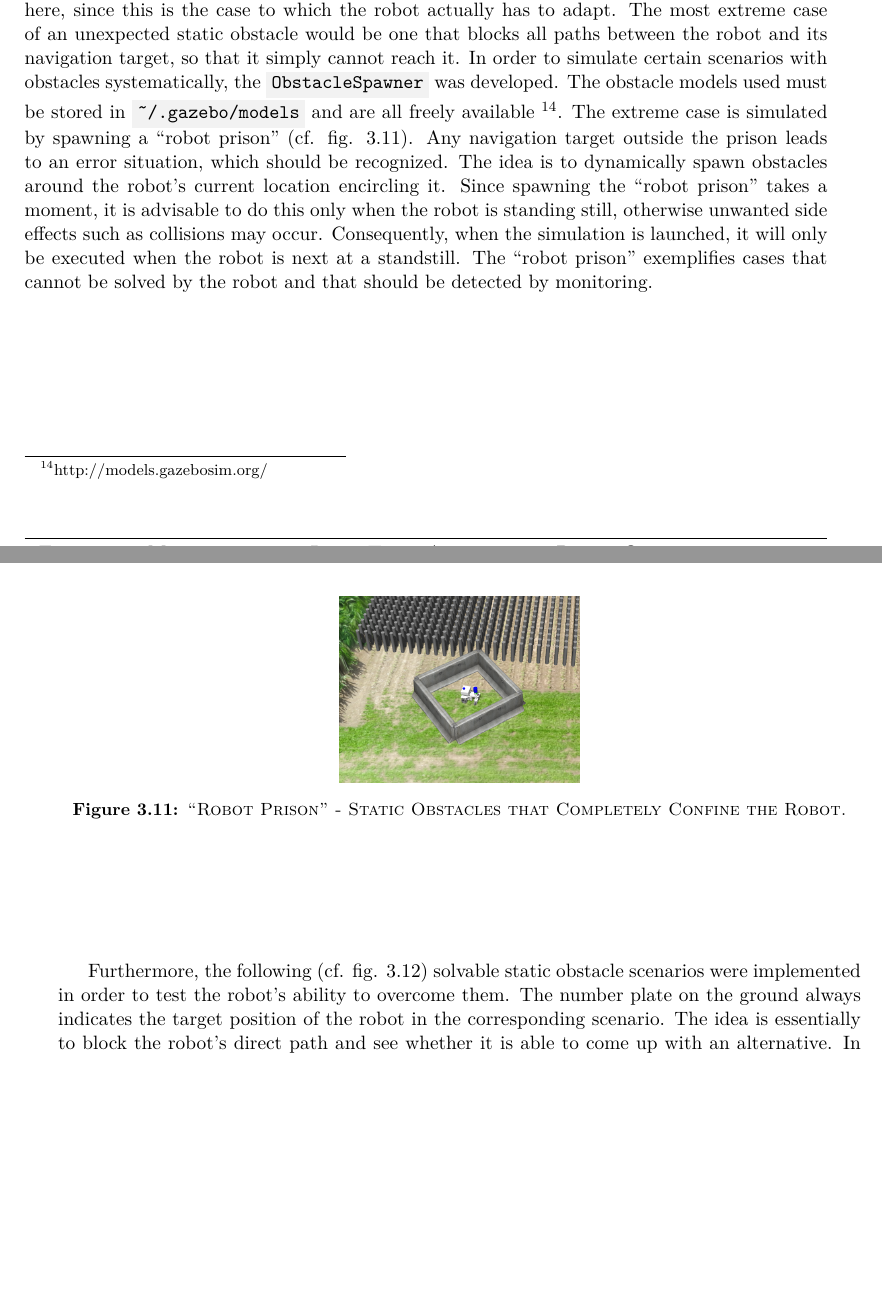
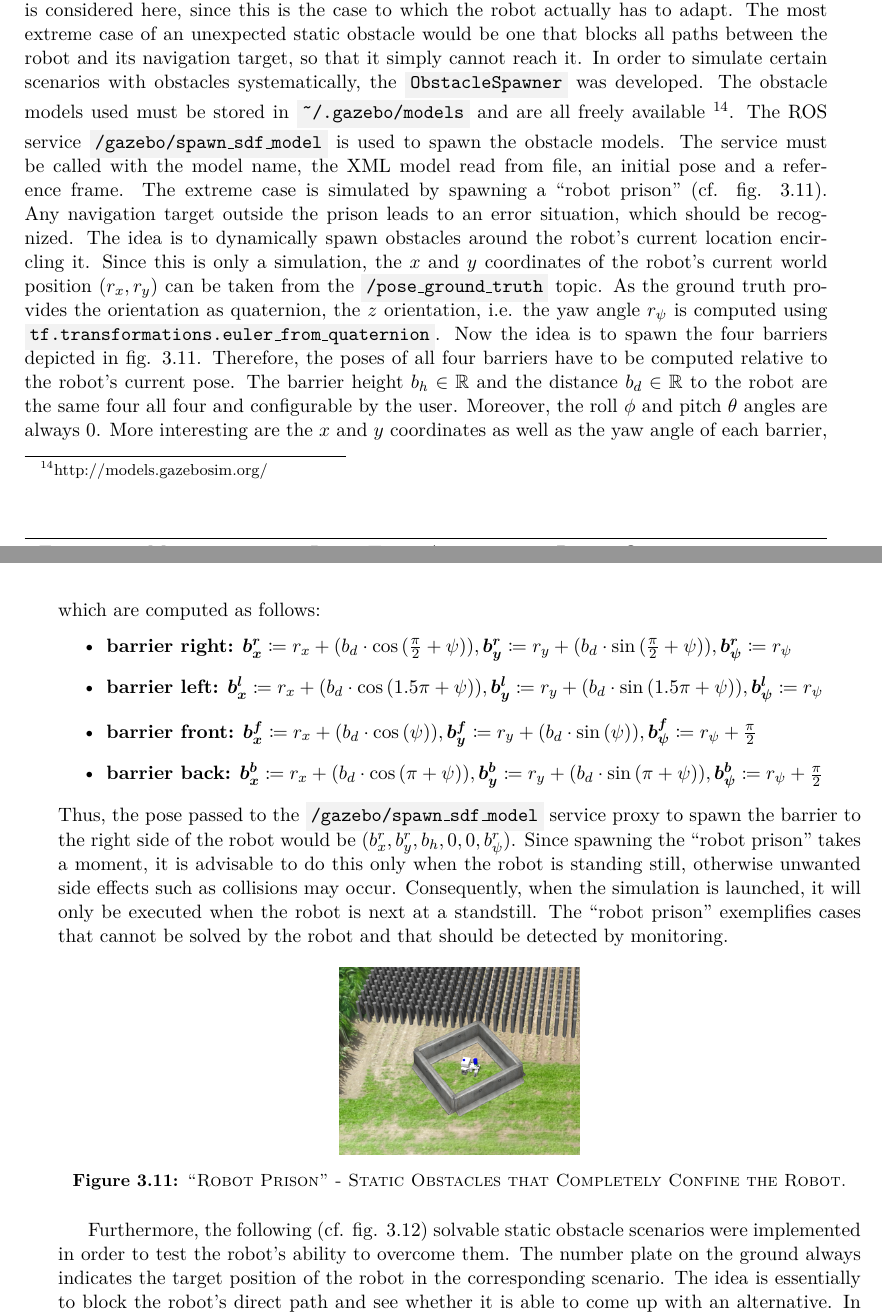
Before and after one commit to tbohne/msc, a LaTeX thesis (thesis/thesis.tex): two parts of pages 75 and 76 of 107, joined at a grey line, cut so that both start at the same text, the shorter picture padded with empty space. Compiled offline with pdfLaTeX.

Commit message:
extend nav fail sim section

```diff
--- a/thesis/thesis.tex
+++ b/thesis/thesis.tex
@@ -16,6 +16,8 @@
 \usepackage{csquotes}
 
 \usepackage{gensymb}
+
+\usepackage{mathtools}
 
 \usepackage{algorithm, algorithmic}  % for pseudo code (cf. documentation)
 \renewcommand{\algorithmiccomment}[1]{\qquad{\small // \textit{#1}}}
@@ -2054,8 +2056,21 @@ spot, and after that, in most cases, the obstacle has already disappeared and th
 Therefore, only the harder case of unexpected static obstacles is considered here, since this is the case to which the robot actually has to adapt. The most extreme case of an
 unexpected static obstacle would be one that blocks all paths between the robot and its navigation target, so that it simply cannot reach it. In order to simulate certain scenarios
 with obstacles systematically, the \code{ObstacleSpawner} was developed. The obstacle models used must be stored in \code{\textasciitilde/.gazebo/models} and are all freely available
-\footnote{http://models.gazebosim.org/}. The extreme case is simulated by spawning a \textquote{robot prison} (cf. fig. \ref{fig:robot_prison}). Any navigation target outside the
-prison leads to an error situation, which should be recognized. The idea is to dynamically spawn obstacles around the robot's current location encircling it.
+\footnote{http://models.gazebosim.org/}. The ROS service \code{/gazebo/spawn\_sdf\_model} is used to spawn the obstacle models. The service must be called with the model name,
+the XML model read from file, an initial pose and a reference frame. The extreme case is simulated by spawning a \textquote{robot prison} (cf. fig. \ref{fig:robot_prison}). Any
+navigation target outside the prison leads to an error situation, which should be recognized. The idea is to dynamically spawn obstacles around the robot's current location encircling
+it. Since this is only a simulation, the $x$ and $y$ coordinates of the robot's current world position ($r_x, r_y$) can be taken from the \code{/pose\_ground\_truth} topic.
+As the ground truth provides the orientation as quaternion, the $z$ orientation, i.e. the yaw angle $r_\psi$ is computed using \code{tf.transformations.euler\_from\_quaternion}.
+Now the idea is to spawn the four barriers depicted in fig. \ref{fig:robot_prison}. Therefore, the poses of all four barriers have to be computed relative to the robot's current
+pose. The barrier height $b_h \in \mathbb{R}$ and the distance $b_d \in \mathbb{R}$ to the robot are the same four all four and configurable by the user. Moreover, the roll $\phi$
+and pitch $\theta$ angles are always $0$. More interesting are the $x$ and $y$ coordinates as well as the yaw angle of each barrier, which are computed as follows:
+\begin{itemize}
+    \item \textbf{barrier right:} $\boldsymbol{b_x^r} \coloneqq r_x + (b_d \cdot \cos{(\frac{\pi}{2} + \psi})), \boldsymbol{b_y^r} \coloneqq r_y + (b_d \cdot \sin{(\frac{\pi}{2} + \psi)}), \boldsymbol{b_\psi^r} \coloneqq r_\psi$
+    \item \textbf{barrier left:} $\boldsymbol{b_x^l} \coloneqq r_x + (b_d \cdot \cos{(1.5 \pi + \psi})), \boldsymbol{b_y^l} \coloneqq r_y + (b_d \cdot \sin{(1.5 \pi + \psi)}), \boldsymbol{b_\psi^l} \coloneqq r_\psi$
+    \item \textbf{barrier front:} $\boldsymbol{b_x^f} \coloneqq r_x + (b_d \cdot \cos{(\psi})), \boldsymbol{b_y^f} \coloneqq r_y + (b_d \cdot \sin{(\psi)}), \boldsymbol{b_\psi^f} \coloneqq r_\psi + \frac{\pi}{2}$
+    \item \textbf{barrier back:} $\boldsymbol{b_x^b} \coloneqq r_x + (b_d \cdot \cos{(\pi + \psi})), \boldsymbol{b_y^b} \coloneqq r_y + (b_d \cdot \sin{(\pi + \psi)}), \boldsymbol{b_\psi^b} \coloneqq r_\psi + \frac{\pi}{2}$
+\end{itemize}
+Thus, the pose passed to the \code{/gazebo/spawn\_sdf\_model} service proxy to spawn the barrier to the right side of the robot would be $(b_x^r, b_y^r, b_h, 0, 0, b_\psi^r)$.
 Since spawning the \textquote{robot prison} takes a moment, it is advisable to do this only when the robot is standing still, otherwise unwanted side effects such as collisions may occur. Consequently,
 when the simulation is launched, it will only be executed when the robot is next at a standstill. The \textquote{robot prison} exemplifies cases that cannot be solved by the robot
 and that should be detected by monitoring.
```
